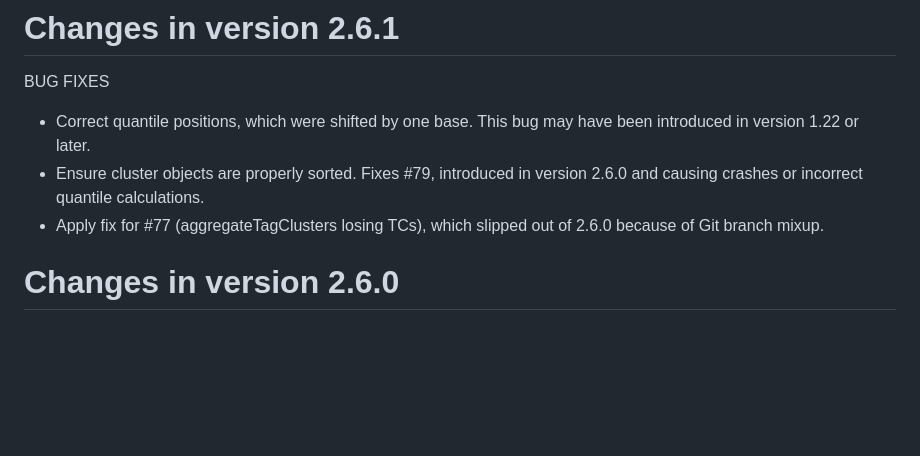
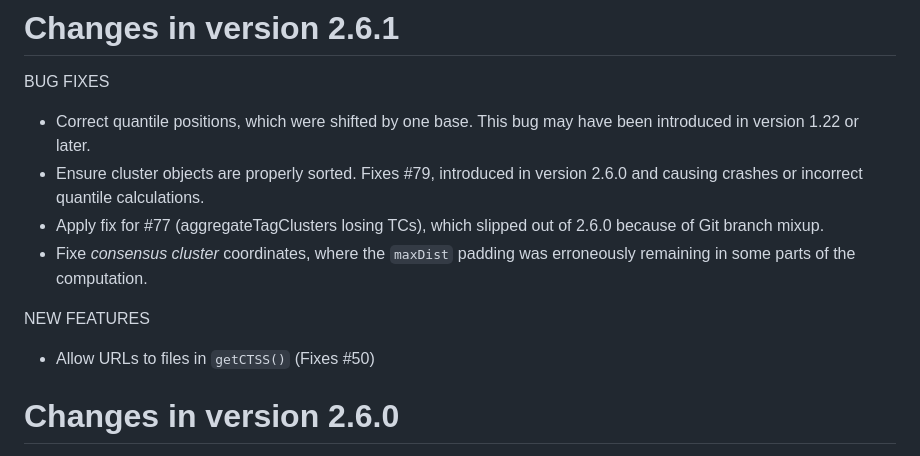
Before and after one commit to charles-plessy/CAGEr, a Markdown page: NEWS.md, the part around the change. Rendered like a GitHub page; blank space fills up the shorter version.

Commit message:
Add changelog entries.

```diff
--- a/NEWS.md
+++ b/NEWS.md
@@ -8,6 +8,12 @@ BUG FIXES
     version 2.6.0 and causing crashes or incorrect quantile calculations.
 -   Apply fix for #77 (aggregateTagClusters losing TCs), which slipped out of
     2.6.0 because of Git branch mixup.
+-   Fixe _consensus cluster_ coordinates, where the `maxDist` padding was
+    erroneously remaining in some parts of the computation.
+
+NEW FEATURES
+
+-   Allow URLs to files in `getCTSS()` (Fixes #50)
 
 # Changes in version 2.6.0
 
```
